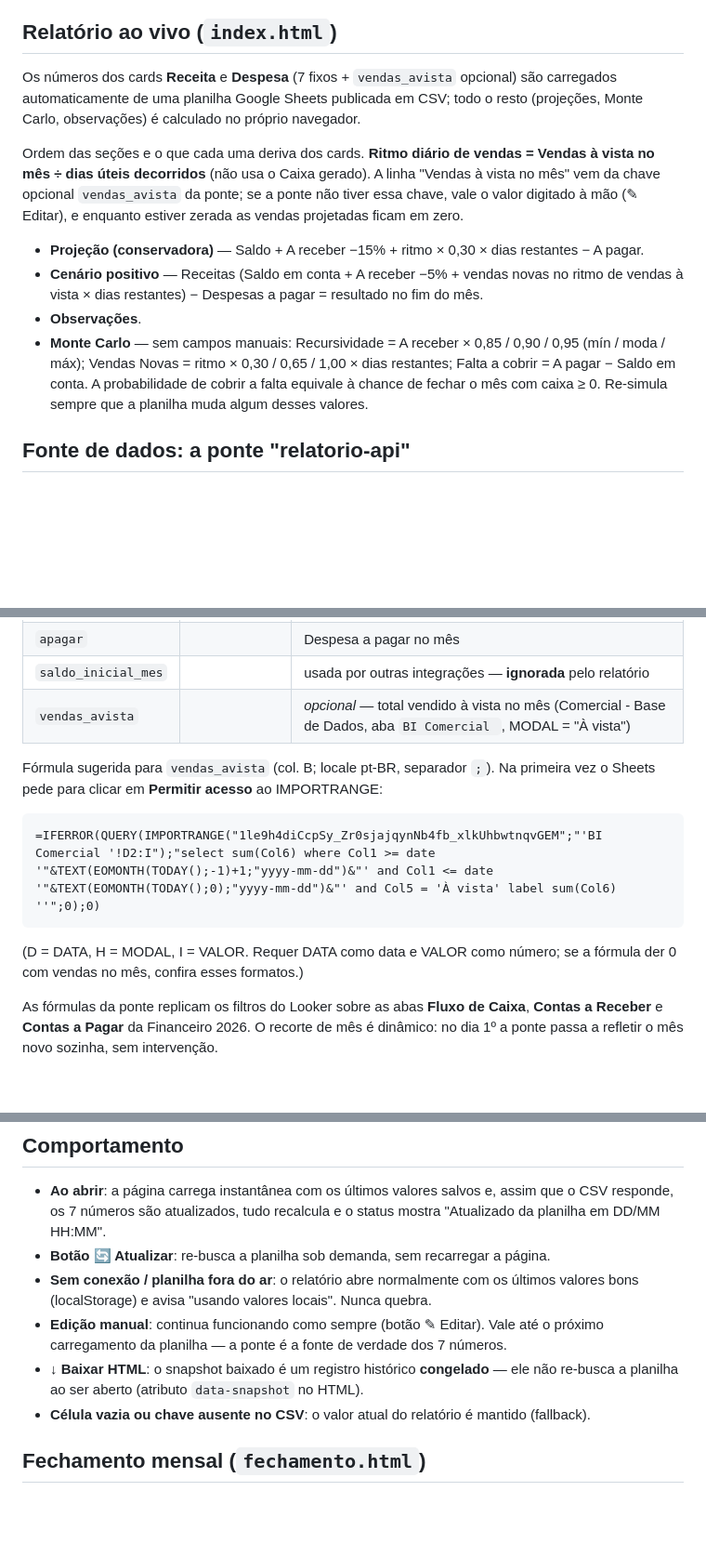
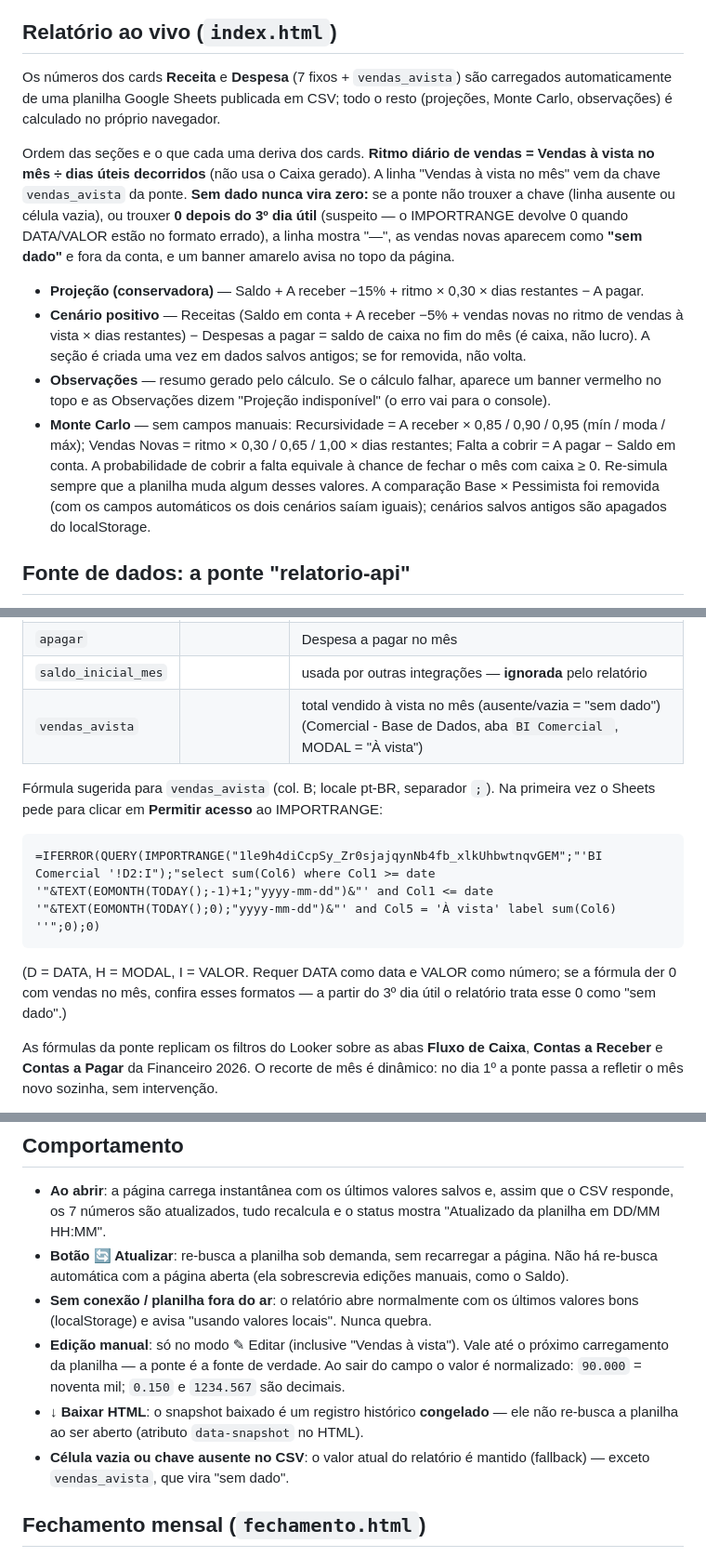
Before and after one commit to vetorsst/relatorio-semanal-vetor, a Markdown page: README.md, 3 parts joined by grey strips. Shown at 93% size. Rendered like a GitHub page; blank space fills up the shorter version.

Commit message:
Fase 0: atualiza README e CLAUDE.md
Documenta 'sem dado' em vendas_avista (inclusive 0 apos o 3o dia util),
fim da re-busca automatica, edicao so no modo Editar, normalizacao de
'90.000', Cenario positivo, remocao do Base x Pessimista e banner de
erro. Registra o adiamento da troca de URL/senha.

Co-Authored-By: Claude Opus 5.5 <noreply@anthropic.com>

````diff
--- a/README.md
+++ b/README.md
@@ -9,14 +9,14 @@ As páginas compartilham a mesma senha (sessão vale para as duas) e têm links
 
 ## Relatório ao vivo (`index.html`)
 
-Os números dos cards **Receita** e **Despesa** (7 fixos + `vendas_avista` opcional) são carregados automaticamente de uma planilha Google Sheets publicada em CSV; todo o resto (projeções, Monte Carlo, observações) é calculado no próprio navegador.
+Os números dos cards **Receita** e **Despesa** (7 fixos + `vendas_avista`) são carregados automaticamente de uma planilha Google Sheets publicada em CSV; todo o resto (projeções, Monte Carlo, observações) é calculado no próprio navegador.
 
-Ordem das seções e o que cada uma deriva dos cards. **Ritmo diário de vendas = Vendas à vista no mês ÷ dias úteis decorridos** (não usa o Caixa gerado). A linha "Vendas à vista no mês" vem da chave opcional `vendas_avista` da ponte; se a ponte não tiver essa chave, vale o valor digitado à mão (✎ Editar), e enquanto estiver zerada as vendas projetadas ficam em zero.
+Ordem das seções e o que cada uma deriva dos cards. **Ritmo diário de vendas = Vendas à vista no mês ÷ dias úteis decorridos** (não usa o Caixa gerado). A linha "Vendas à vista no mês" vem da chave `vendas_avista` da ponte. **Sem dado nunca vira zero:** se a ponte não trouxer a chave (linha ausente ou célula vazia), ou trouxer **0 depois do 3º dia útil** (suspeito — o IMPORTRANGE devolve 0 quando DATA/VALOR estão no formato errado), a linha mostra "—", as vendas novas aparecem como **"sem dado"** e fora da conta, e um banner amarelo avisa no topo da página.
 
 - **Projeção (conservadora)** — Saldo + A receber −15% + ritmo × 0,30 × dias restantes − A pagar.
-- **Cenário positivo** — Receitas (Saldo em conta + A receber −5% + vendas novas no ritmo de vendas à vista × dias restantes) − Despesas a pagar = resultado no fim do mês.
-- **Observações**.
-- **Monte Carlo** — sem campos manuais: Recursividade = A receber × 0,85 / 0,90 / 0,95 (mín / moda / máx); Vendas Novas = ritmo × 0,30 / 0,65 / 1,00 × dias restantes; Falta a cobrir = A pagar − Saldo em conta. A probabilidade de cobrir a falta equivale à chance de fechar o mês com caixa ≥ 0. Re-simula sempre que a planilha muda algum desses valores.
+- **Cenário positivo** — Receitas (Saldo em conta + A receber −5% + vendas novas no ritmo de vendas à vista × dias restantes) − Despesas a pagar = saldo de caixa no fim do mês (é caixa, não lucro). A seção é criada uma vez em dados salvos antigos; se for removida, não volta.
+- **Observações** — resumo gerado pelo cálculo. Se o cálculo falhar, aparece um banner vermelho no topo e as Observações dizem "Projeção indisponível" (o erro vai para o console).
+- **Monte Carlo** — sem campos manuais: Recursividade = A receber × 0,85 / 0,90 / 0,95 (mín / moda / máx); Vendas Novas = ritmo × 0,30 / 0,65 / 1,00 × dias restantes; Falta a cobrir = A pagar − Saldo em conta. A probabilidade de cobrir a falta equivale à chance de fechar o mês com caixa ≥ 0. Re-simula sempre que a planilha muda algum desses valores. A comparação Base × Pessimista foi removida (com os campos automáticos os dois cenários saíam iguais); cenários salvos antigos são apagados do localStorage.
 
 ## Fonte de dados: a ponte "relatorio-api"
 
@@ -33,7 +33,7 @@ O relatório **não** lê a planilha Financeiro 2026 diretamente. Ele lê uma pl
 | `paga` | | Despesa paga no mês |
 | `apagar` | | Despesa a pagar no mês |
 | `saldo_inicial_mes` | | usada por outras integrações — **ignorada** pelo relatório |
-| `vendas_avista` | | *opcional* — total vendido à vista no mês (Comercial - Base de Dados, aba `BI Comercial `, MODAL = "À vista") |
+| `vendas_avista` | | total vendido à vista no mês (ausente/vazia = "sem dado") (Comercial - Base de Dados, aba `BI Comercial `, MODAL = "À vista") |
 
 Fórmula sugerida para `vendas_avista` (col. B; locale pt-BR, separador `;`). Na primeira vez o Sheets pede para clicar em **Permitir acesso** ao IMPORTRANGE:
 
@@ -41,7 +41,7 @@ Fórmula sugerida para `vendas_avista` (col. B; locale pt-BR, separador `;`). Na
 =IFERROR(QUERY(IMPORTRANGE("1le9h4diCcpSy_Zr0sjajqynNb4fb_xlkUhbwtnqvGEM";"'BI Comercial '!D2:I");"select sum(Col6) where Col1 >= date '"&TEXT(EOMONTH(TODAY();-1)+1;"yyyy-mm-dd")&"' and Col1 <= date '"&TEXT(EOMONTH(TODAY();0);"yyyy-mm-dd")&"' and Col5 = 'À vista' label sum(Col6) ''";0);0)
 ```
 
-(D = DATA, H = MODAL, I = VALOR. Requer DATA como data e VALOR como número; se a fórmula der 0 com vendas no mês, confira esses formatos.)
+(D = DATA, H = MODAL, I = VALOR. Requer DATA como data e VALOR como número; se a fórmula der 0 com vendas no mês, confira esses formatos — a partir do 3º dia útil o relatório trata esse 0 como "sem dado".)
 
 As fórmulas da ponte replicam os filtros do Looker sobre as abas **Fluxo de Caixa**, **Contas a Receber** e **Contas a Pagar** da Financeiro 2026. O recorte de mês é dinâmico: no dia 1º a ponte passa a refletir o mês novo sozinha, sem intervenção.
 
@@ -59,11 +59,11 @@ Enquanto a URL não for configurada, o relatório funciona como sempre (valores
 ## Comportamento
 
 - **Ao abrir**: a página carrega instantânea com os últimos valores salvos e, assim que o CSV responde, os 7 números são atualizados, tudo recalcula e o status mostra "Atualizado da planilha em DD/MM HH:MM".
-- **Botão 🔄 Atualizar**: re-busca a planilha sob demanda, sem recarregar a página.
+- **Botão 🔄 Atualizar**: re-busca a planilha sob demanda, sem recarregar a página. Não há re-busca automática com a página aberta (ela sobrescrevia edições manuais, como o Saldo).
 - **Sem conexão / planilha fora do ar**: o relatório abre normalmente com os últimos valores bons (localStorage) e avisa "usando valores locais". Nunca quebra.
-- **Edição manual**: continua funcionando como sempre (botão ✎ Editar). Vale até o próximo carregamento da planilha — a ponte é a fonte de verdade dos 7 números.
+- **Edição manual**: só no modo ✎ Editar (inclusive "Vendas à vista"). Vale até o próximo carregamento da planilha — a ponte é a fonte de verdade. Ao sair do campo o valor é normalizado: `90.000` = noventa mil; `0.150` e `1234.567` são decimais.
 - **↓ Baixar HTML**: o snapshot baixado é um registro histórico **congelado** — ele não re-busca a planilha ao ser aberto (atributo `data-snapshot` no HTML).
-- **Célula vazia ou chave ausente no CSV**: o valor atual do relatório é mantido (fallback).
+- **Célula vazia ou chave ausente no CSV**: o valor atual do relatório é mantido (fallback) — exceto `vendas_avista`, que vira "sem dado".
 
 ## Fechamento mensal (`fechamento.html`)
 
````
Also changed, not shown: CLAUDE.md (+3 -3 lines).
